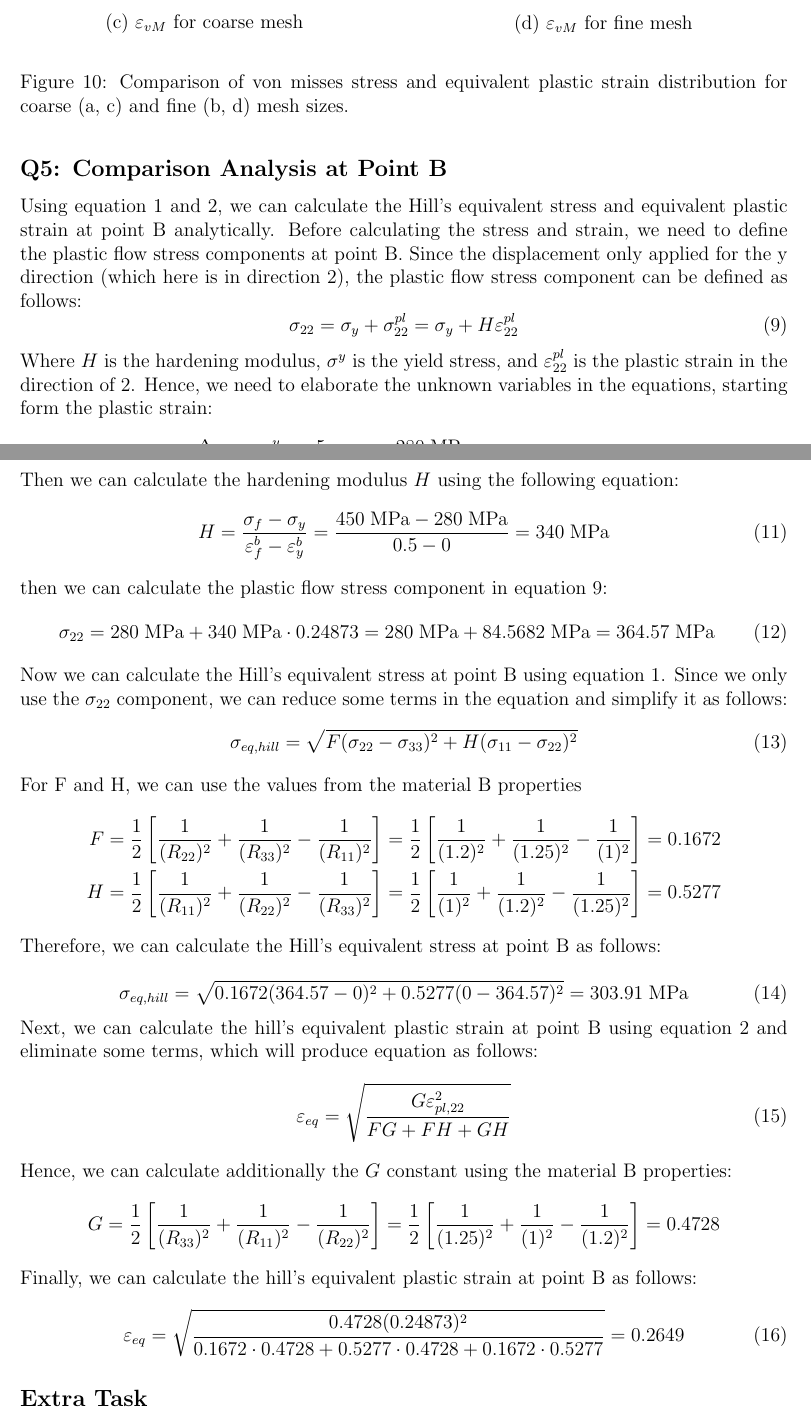
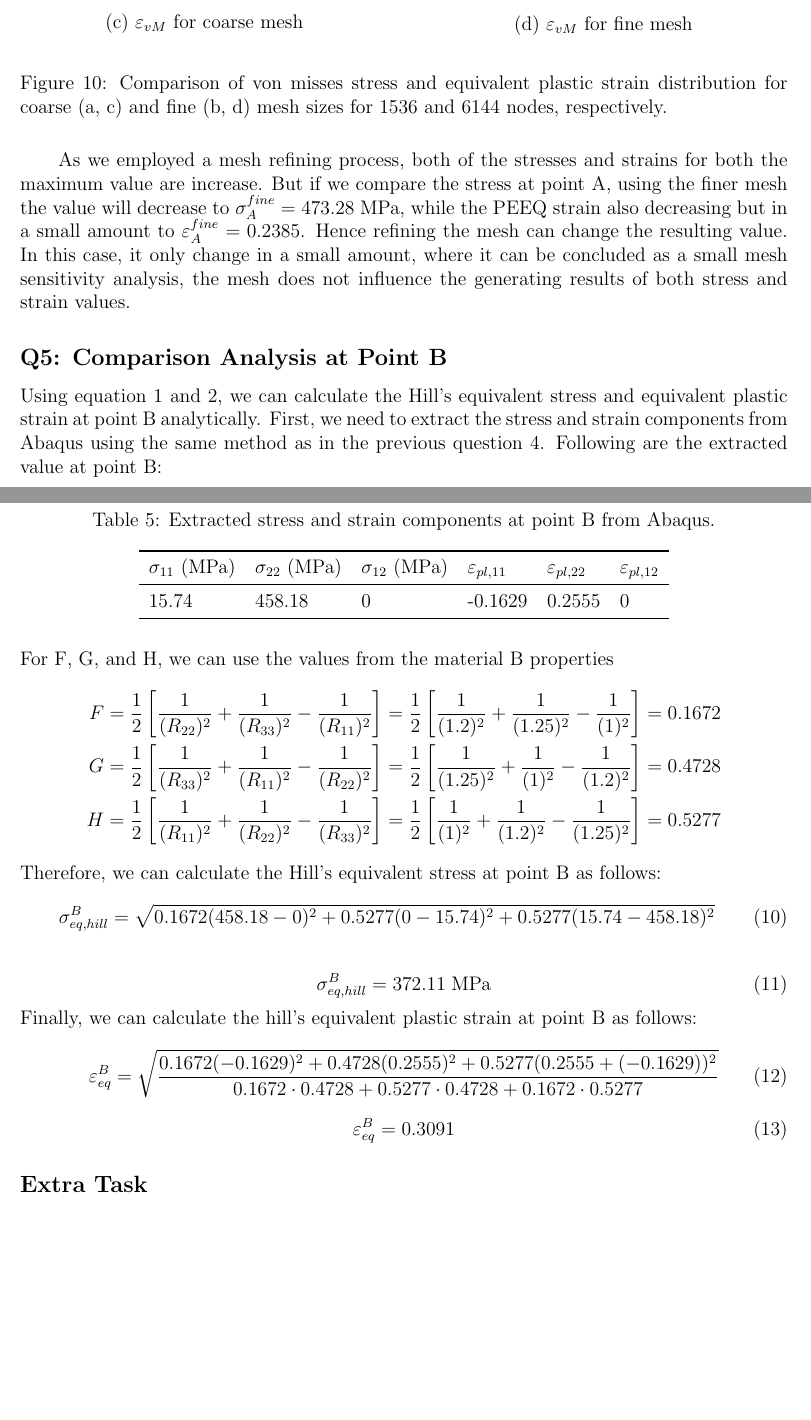
Before and after one commit to alifhasyim/computational-plasticity, a LaTeX document (main.tex): two parts of pages 10 and 11 of 13 before the commit and two parts of pages 11 and 12 of 13 after it, joined at a grey line, cut so that both start at the same text, the shorter picture padded with empty space. Compiled offline with pdfLaTeX.

Commit message:
Revised on the analytical calculation

```diff
--- a/main.tex
+++ b/main.tex
@@ -353,63 +400,57 @@ $\varepsilon_{A} = 0.24$.
     \end{minipage}
     \caption{Comparison of von misses stress and equivalent plastic strain distribution
     for coarse (a, c) and fine (b, d) mesh
-    sizes.}
+    sizes for 1536 and 6144 nodes, respectively.}
     \label{fig:stressFields}
 \end{figure}
+\hspace{2em}As we employed a mesh refining process, both of the stresses and strains for both the maximum value
+are increase. But if we compare the stress at point A, using the finer mesh the value will decrease to $\sigma_{A}^{fine}=473.28 \; \text{MPa}$,
+while the PEEQ strain also decreasing but in a small amount to $\varepsilon_{A}^{fine} = 0.2385$.
+Hence refining the mesh can change the resulting value. In this case, it only change in a small amount, where it
+can be concluded as a small mesh sensitivity analysis, the mesh does not influence the
+generating results of both stress and strain values.
+
 \subsection*{Q5: Comparison Analysis at Point B}
 Using equation~\ref{eq:hill_yield} and~\ref{eq:equivalent_plastic_strain}, we can calculate the Hill's equivalent stress and
-equivalent plastic strain at point B analytically. Before calculating the stress and strain,
-we need to define the plastic flow stress components at point B. Since the displacement only applied for
-the y direction (which here is in direction 2),
-the plastic flow stress component can be defined as follows:
-\begin{equation}
-    \sigma_{22} = \sigma_{y} + \sigma_{22}^{pl} = \sigma_{y} + H\varepsilon_{22}^{pl}
-    \label{eq:Q5}
-\end{equation}
-Where $H$ is the hardening modulus, $\sigma^y$ is the yield stress, and $\varepsilon_{22}^{pl}$ is the plastic strain in the direction of 2.
-Hence, we need to elaborate the unknown variables in the equations, starting form the plastic strain:
-\begin{equation}
-    \varepsilon_{22}^{pl} = \varepsilon - \varepsilon_{el} = \frac{\Delta u_{2}}{l} - \frac{\sigma^y}{E_{2}} = \frac{5 \;\text{mm}}{20 \;\text{mm}} - \frac{280 \;\text{MPa}}{220 \;\text{GPa}} = 0.25 - 0.00127 = 0.24873
-\end{equation}
-Then we can calculate the hardening modulus $H$ using the following equation:
-\begin{equation}
-    H = \frac{\sigma_{f} - \sigma_{y}}{\varepsilon_{f}^{b} - \varepsilon_{y}^{b}} = \frac{450 \;\text{MPa} - 280 \;\text{MPa}}{0.5 - 0} = 340 \;\text{MPa}
-\end{equation}
-then we can calculate the plastic flow stress component in equation~\ref{eq:Q5}:
-\begin{equation}
-    \sigma_{22} = 280 \;\text{MPa} + 340 \;\text{MPa} \cdot 0.24873 = 280 \;\text{MPa} + 84.5682 \;\text{MPa} = 364.57 \;\text{MPa}
-\end{equation}
+equivalent plastic strain at point B analytically. First, we need to extract the stress and strain
+components from Abaqus using the same method as in the previous question 4. Following are the extracted value
+at point B:
 
-Now we can calculate the Hill's equivalent stress at point B using equation~\ref{eq:hill_yield}. Since we only use the $\sigma_{22}$ component, we can
-reduce some terms in the equation and simplify it as follows:
-\begin{equation}
-    \sigma_{eq, hill} = \sqrt{F(\sigma_{22}-\sigma_{33})^2 + H(\sigma_{11}-\sigma_{22})^2}
-\end{equation}
-For F and H, we can use the values from the material B properties
+\begin{table}[H]
+    \centering
+    \caption{Extracted stress and strain components at point B from Abaqus.}
+    \label{tab:pointA-results}
+    \begin{tabular}{llllll}
+        \toprule
+        $\sigma_{11}$ (MPa) & $\sigma_{22}$ (MPa) & $\sigma_{12}$ (MPa) & $\varepsilon_{pl,11}$ & $\varepsilon_{pl,22}$ & $\varepsilon_{pl,12}$\\
+        \midrule
+        15.74 & 458.18 & 0 & -0.1629 & 0.2555 & 0\\
+        \bottomrule
+    \end{tabular}
+\end{table}
+
+For F, G, and H, we can use the values from the material B properties
 \begin{align*}
 F &= \frac{1}{2} \left[ \frac{1}{(R_{22})^2} + \frac{1}{(R_{33})^2} - \frac{1}{(R_{11})^2} \right] = \frac{1}{2} \left[ \frac{1}{(1.2)^2} + \frac{1}{(1.25)^2} - \frac{1}{(1)^2} \right] = 0.1672\\
+G &= \frac{1}{2} \left[ \frac{1}{(R_{33})^2} + \frac{1}{(R_{11})^2} - \frac{1}{(R_{22})^2} \right] = \frac{1}{2} \left[ \frac{1}{(1.25)^2} + \frac{1}{(1)^2} - \frac{1}{(1.2)^2} \right] = 0.4728\\
 H &= \frac{1}{2} \left[ \frac{1}{(R_{11})^2} + \frac{1}{(R_{22})^2} - \frac{1}{(R_{33})^2} \right] = \frac{1}{2} \left[ \frac{1}{(1)^2} + \frac{1}{(1.2)^2} - \frac{1}{(1.25)^2} \right] = 0.5277
 \end{align*}
 
 Therefore, we can calculate the Hill's equivalent stress at point B as follows:
+\begin{equation}
+    \sigma_{eq, hill}^B = \sqrt{0.1672(458.18-0)^2 + 0.5277(0-15.74)^2 + 0.5277(15.74-458.18)^2}
+\end{equation}
 
 \begin{equation}
-    \sigma_{eq, hill} = \sqrt{0.1672(364.57-0)^2 + 0.5277(0-364.57)^2} = 303.91 \;\text{MPa}
+    \sigma_{eq, hill}^B = 372.11 \;\text{MPa}
 \end{equation}
-Next, we can calculate the hill's equivalent plastic strain at point B using equation~\ref{eq:equivalent_plastic_strain}
-and eliminate some terms, which will produce equation as follows:
-\begin{equation}
-    \varepsilon_{eq} = \sqrt{\frac{ G\varepsilon_{pl,22}^2}{FG+FH+GH}}
-\end{equation}
-
-Hence, we can calculate additionally the $G$ constant using the material B properties:
-\begin{align*}
-G &= \frac{1}{2} \left[ \frac{1}{(R_{33})^2} + \frac{1}{(R_{11})^2} - \frac{1}{(R_{22})^2} \right] = \frac{1}{2} \left[ \frac{1}{(1.25)^2} + \frac{1}{(1)^2} - \frac{1}{(1.2)^2} \right] = 0.4728
-\end{align*}
 
 Finally, we can calculate the hill's equivalent plastic strain at point B as follows:
 \begin{equation}
-    \varepsilon_{eq} = \sqrt{\frac{0.4728(0.24873)^2}{0.1672 \cdot 0.4728 + 0.5277 \cdot 0.4728 + 0.1672 \cdot 0.5277}} = 0.2649
+    \varepsilon_{eq}^B = \sqrt{\frac{0.1672(-0.1629)^2 +0.4728(0.2555)^2 + 0.5277(0.2555+(-0.1629))^2}{0.1672 \cdot 0.4728 + 0.5277 \cdot 0.4728 + 0.1672 \cdot 0.5277}}
+\end{equation}
+\begin{equation}
+    \varepsilon_{eq}^B = 0.3091
 \end{equation}
 \subsection*{Extra Task}
 To calculate $\frac{\partial{f}}{\partial{\sigma}}$ with Voigt notation tensor $\sigma = (\sigma_1, \sigma_2, \sigma_3, \sigma_4, \sigma_5, \sigma_6)$ from yield function
```
Also changed, not shown: main.pdf, main.tex (85 more changed lines), 4 other files.
